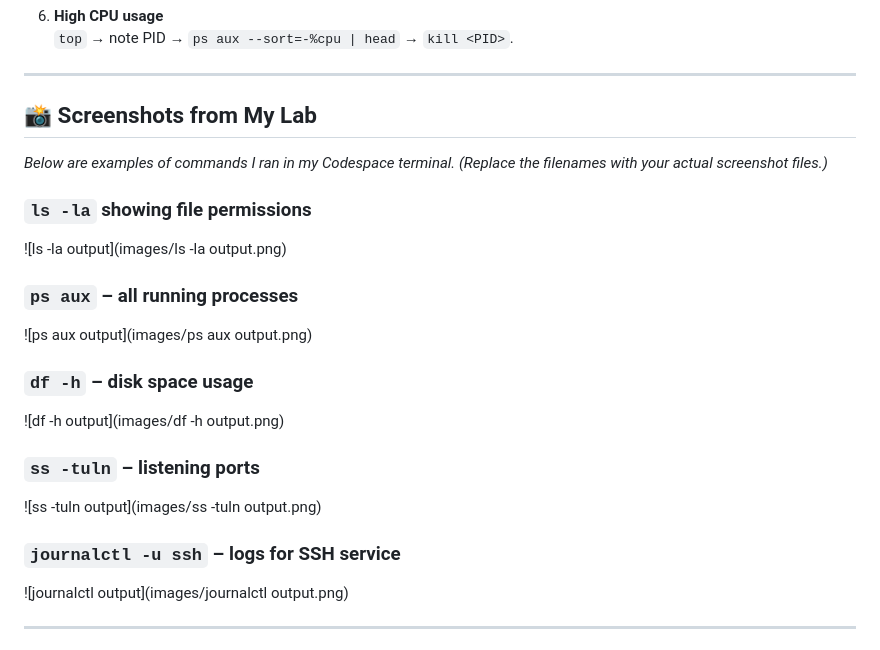
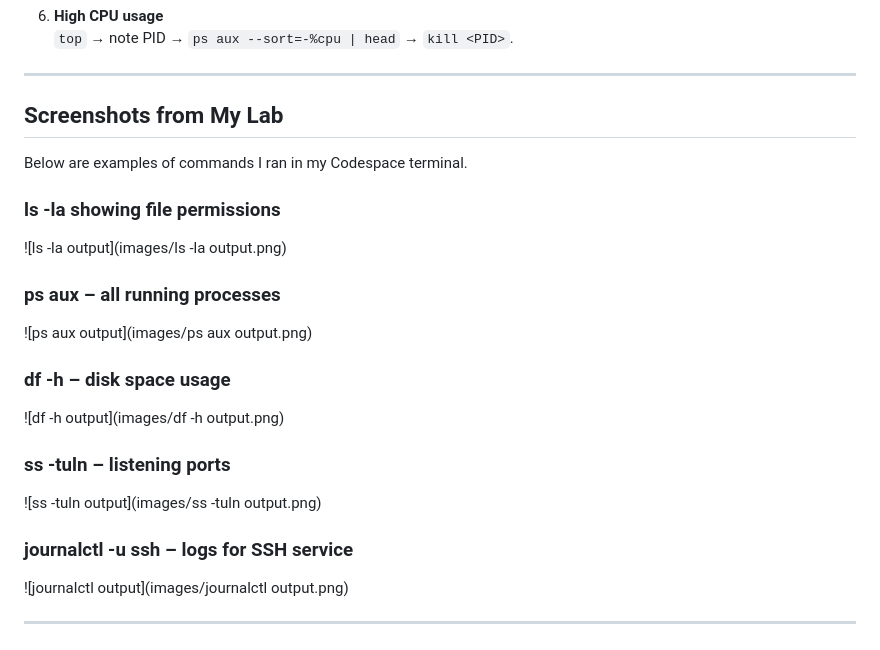
Before and after one commit to Afaq-T/Afaq-T.github.io, a Markdown page: linux-basics.md, the part around the change. Drawn GitHub-style.

Commit message:
Refactor headings and clean up screenshot section
Updated headings for consistency and removed placeholder text for screenshots.

```diff
--- a/linux-basics.md
+++ b/linux-basics.md
@@ -83,23 +83,23 @@ I practiced all these commands in a GitHub Codespace (Ubuntu environment).
 
 ---
 
-## 📸 Screenshots from My Lab
+## Screenshots from My Lab
 
-*Below are examples of commands I ran in my Codespace terminal. (Replace the filenames with your actual screenshot files.)*
+Below are examples of commands I ran in my Codespace terminal.
 
-### `ls -la` showing file permissions
+### ls -la showing file permissions
 ![ls -la output](images/ls -la output.png)
 
-### `ps aux` – all running processes
+### ps aux – all running processes
 ![ps aux output](images/ps aux output.png)
 
-### `df -h` – disk space usage
+### df -h – disk space usage
 ![df -h output](images/df -h output.png)
 
-### `ss -tuln` – listening ports
+### ss -tuln – listening ports
 ![ss -tuln output](images/ss -tuln output.png)
 
-### `journalctl -u ssh` – logs for SSH service
+### journalctl -u ssh – logs for SSH service
 ![journalctl output](images/journalctl output.png)
 
 ---
```
